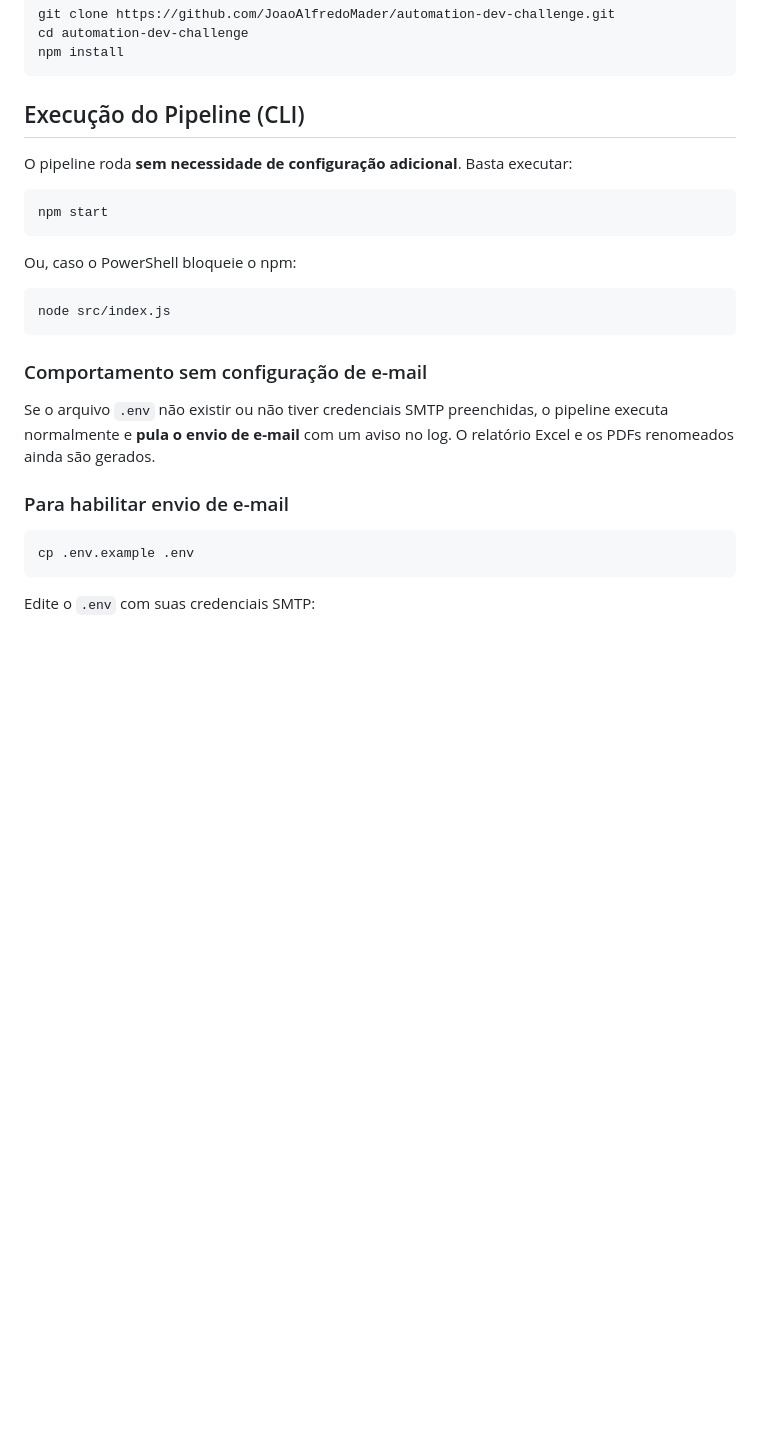
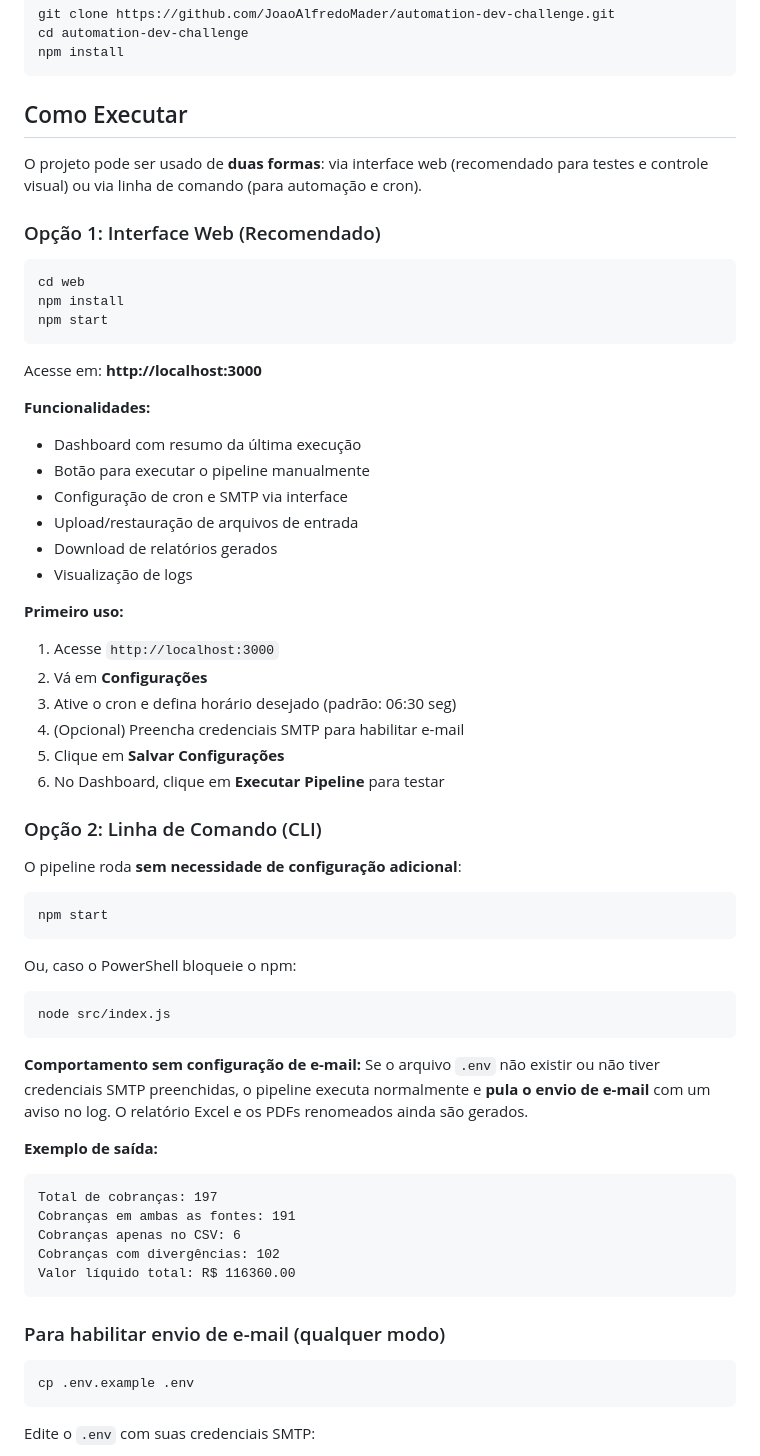
Before and after one commit to JoaoAlfredoMader/automation-dev-challenge, a Markdown page: README.md, the part around one of its changes. GitHub-like rendering; blank space fills up the shorter version.

Commit message:
docs: reorder README to highlight web UI and CLI equally

````diff
--- a/README.md
+++ b/README.md
@@ -16,9 +16,39 @@ cd automation-dev-challenge
 npm install
 ```
 
-## Execução do Pipeline (CLI)
+## Como Executar
 
-O pipeline roda **sem necessidade de configuração adicional**. Basta executar:
+O projeto pode ser usado de **duas formas**: via interface web (recomendado para testes e controle visual) ou via linha de comando (para automação e cron).
+
+### Opção 1: Interface Web (Recomendado)
+
+```bash
+cd web
+npm install
+npm start
+```
+
+Acesse em: **http://localhost:3000**
+
+**Funcionalidades:**
+- Dashboard com resumo da última execução
+- Botão para executar o pipeline manualmente
+- Configuração de cron e SMTP via interface
+- Upload/restauração de arquivos de entrada
+- Download de relatórios gerados
+- Visualização de logs
+
+**Primeiro uso:**
+1. Acesse `http://localhost:3000`
+2. Vá em **Configurações**
+3. Ative o cron e defina horário desejado (padrão: 06:30 seg)
+4. (Opcional) Preencha credenciais SMTP para habilitar e-mail
+5. Clique em **Salvar Configurações**
+6. No Dashboard, clique em **Executar Pipeline** para testar
+
+### Opção 2: Linha de Comando (CLI)
+
+O pipeline roda **sem necessidade de configuração adicional**:
 
 ```bash
 npm start
@@ -30,11 +60,19 @@ Ou, caso o PowerShell bloqueie o npm:
 node src/index.js
 ```
 
-### Comportamento sem configuração de e-mail
-
+**Comportamento sem configuração de e-mail:**
 Se o arquivo `.env` não existir ou não tiver credenciais SMTP preenchidas, o pipeline executa normalmente e **pula o envio de e-mail** com um aviso no log. O relatório Excel e os PDFs renomeados ainda são gerados.
 
-### Para habilitar envio de e-mail
+**Exemplo de saída:**
+```
+Total de cobranças: 197
+Cobranças em ambas as fontes: 191
+Cobranças apenas no CSV: 6
+Cobranças com divergências: 102
+Valor líquido total: R$ 116360.00
+```
+
+### Para habilitar envio de e-mail (qualquer modo)
 
 ```bash
 cp .env.example .env
````
Also changed, not shown: other parts of README.md (+0 -44 lines).
